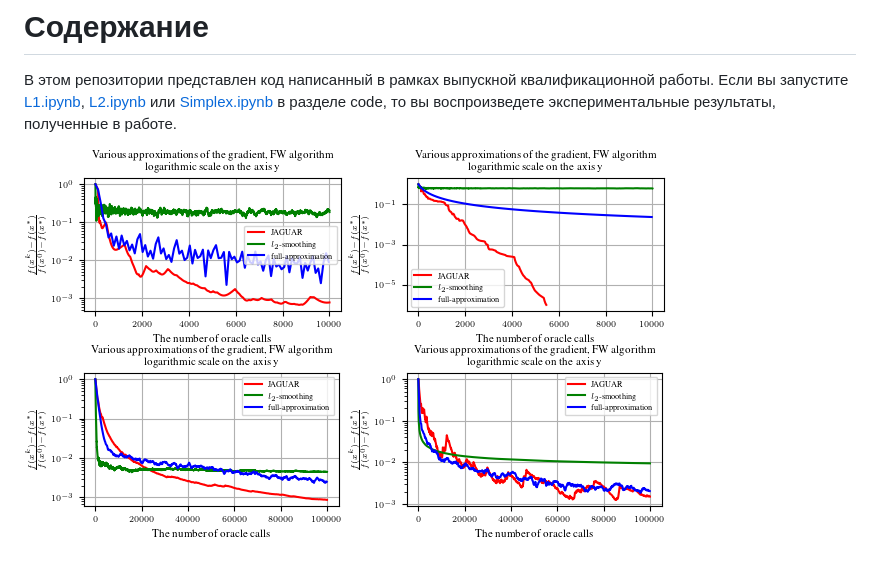
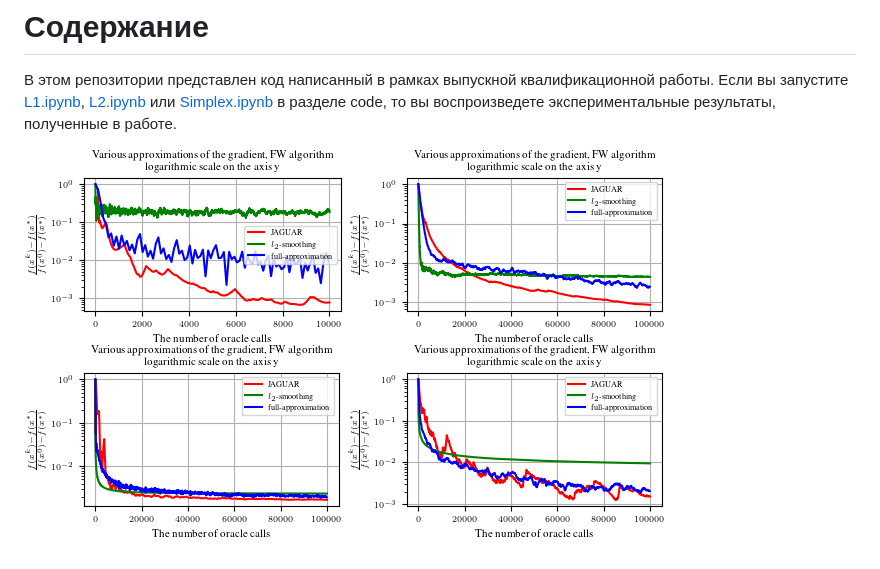
Before and after one commit to intsystems/Bogdanov-BS-Thesis, a Markdown page: README.md, the part around the change. Rendered like a GitHub page.

```diff
--- a/README.md
+++ b/README.md
@@ -24,6 +24,6 @@ python -m ipykernel install --user --name <env_name> --display-name <env_name>
 В этом репозитории представлен код написанный в рамках выпускной квалификационной работы. Если вы запустите [L1.ipynb](https://github.com/intsystems/Bogdanov-BS-Thesis/blob/main/code/L1.ipynb), [L2.ipynb](https://github.com/intsystems/Bogdanov-BS-Thesis/blob/main/code/L2.ipynb) или [Simplex.ipynb](https://github.com/intsystems/Bogdanov-BS-Thesis/blob/main/code/Simplex.ipynb) в разделе code, то вы воспроизведете экспериментальные результаты, полученные в работе.
 
 ![JAGUAR](./code/figures/Non_stochastics_FW_LogReg_Simplex.png)
-![JAGUAR](./code/figures/Non_stochastics_FW_LogReg_L2.png)
 ![JAGUAR](./code/figures/Non_stochastics_FW_Reg_Simplex.png)
+![JAGUAR](./code/figures/Stochastics_TPF_FW_Reg_L2.png)
 ![JAGUAR](./code/figures/Stochastics_TPF_FW_Reg_Simplex.png)
```
